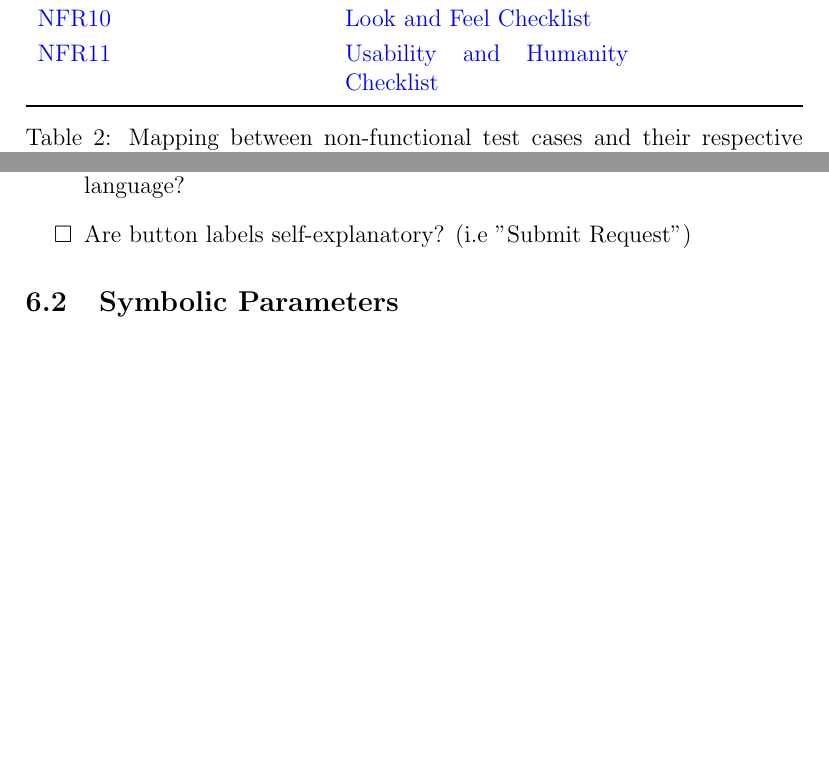
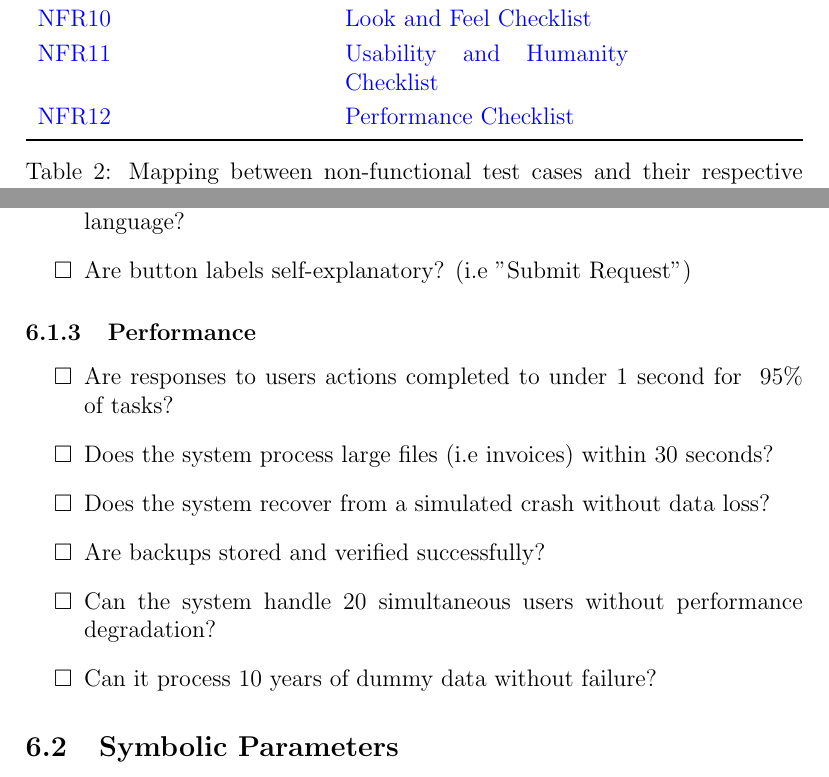
Before and after one commit to ausbennett/mes-finance-platform, a LaTeX document (docs/VnVPlan/VnVPlan.tex): two parts of pages 45 and 51 of 55, joined at a grey line, cut so that both start at the same text, the shorter picture padded with empty space. Compiled offline with pdfLaTeX.

Commit message:
Checklist for NFR12 Performance (#81)

```diff
--- a/docs/VnVPlan/VnVPlan.tex
+++ b/docs/VnVPlan/VnVPlan.tex
@@ -1539,9 +1540,10 @@ How Test Will Be Performed: The user will be given a list of relevant compliance
 \begin{tabularx}{\textwidth}{p{5cm}p{5cm}}
 \toprule {\bf NFR Test Case} & {\bf Check List}\\
 \midrule
+
   \hyperlink{nfr10}{NFR10} & \hyperlink{checklist-nfr10}{Look and Feel Checklist}\\
   \hyperlink{nfr11}{NFR11} & \hyperlink{checklist-nfr11}{Usability and Humanity Checklist}\\
-
+  \hyperlink{nfr12}{NFR12} & \hyperlink{checklist-nfr12}{Performance Checklist}\\
 
 \bottomrule
 \end{tabularx}
@@ -1693,6 +1695,17 @@ needs to be well-documented, with meaningful names for all of the tests.}
     \item Are button labels self-explanatory? (i.e "Submit Request")
   \end{itemize}
 
+\hypertarget{checklist-nfr12}{}
+\subsubsection{Performance}
+  \begin{itemize}[label=$\square$] % Use an empty box as the checkbox
+    \item Are responses to users actions completed to under 1 second for ~95\% of tasks?
+    \item Does the system process large files (i.e invoices) within 30 seconds?
+    \item Does the system recover from a simulated crash without data loss?
+    \item Are backups stored and verified successfully?
+    \item Can the system handle 20 simultaneous users without performance degradation?
+    \item Can it process 10 years of dummy data without failure?
+  \end{itemize}
+
 
 
 
```
Also changed, not shown: docs/VnVPlan/VnVPlan.tex (1 more changed lines).
